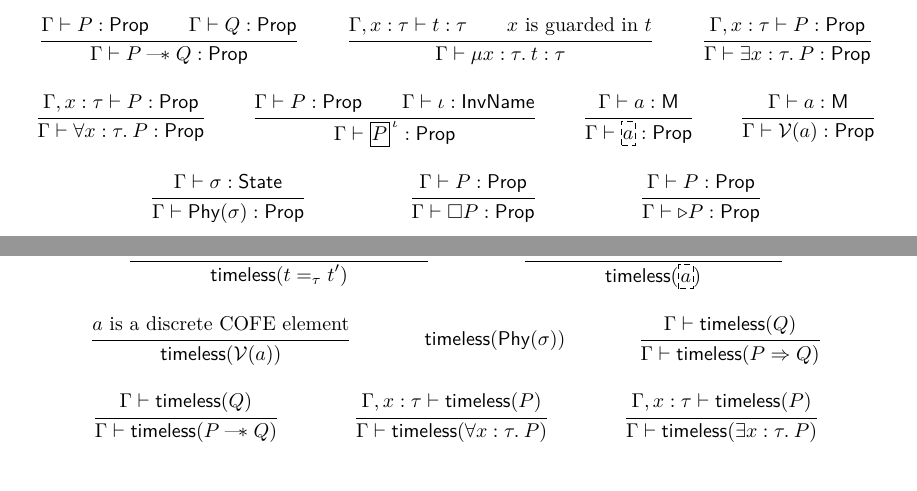
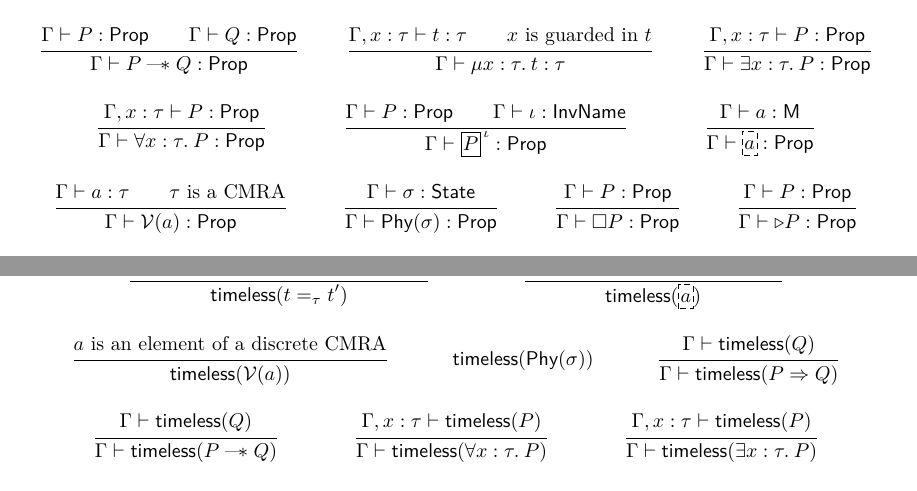
Before and after one commit to izgzhen/iris-coq, a LaTeX document (docs/iris.tex, which reads docs/logic.tex): two parts of pages 12 and 14 of 24, joined at a grey line, cut so that both start at the same text. Compiled offline with pdfLaTeX.

Commit message:
docs: fix V being about any CMRA; fix V's timeless axiom

```diff
--- a/docs/logic.tex
+++ b/docs/logic.tex
@@ -270,7 +270,7 @@ In writing $\vctx, x:\type$, we presuppose that $x$ is not already declared in $
 	\infer{\vctx \proves \wtt{\melt}{\textlog{M}}}
 		{\vctx \proves \wtt{\ownGGhost{\melt}}{\Prop}}
 \and
-	\infer{\vctx \proves \wtt{\melt}{\textlog{M}}}
+	\infer{\vctx \proves \wtt{\melt}{\type} \and \text{$\type$ is a CMRA}}
 		{\vctx \proves \wtt{\mval(\melt)}{\Prop}}
 \and
 	\infer{\vctx \proves \wtt{\state}{\textlog{State}}}
@@ -464,7 +464,7 @@ A type $\type$ being \emph{inhabited} means that $ \proves \wtt{\term}{\type}$ i
 {\timeless{\ownGGhost\melt}}
 
 \infer
-{\text{$\melt$ is a discrete COFE element}}
+{\text{$\melt$ is an element of a discrete CMRA}}
 {\timeless{\mval(\melt)}}
 
 \infer{}
```
Also changed, not shown: docs/model.tex (+2 -2 lines).
